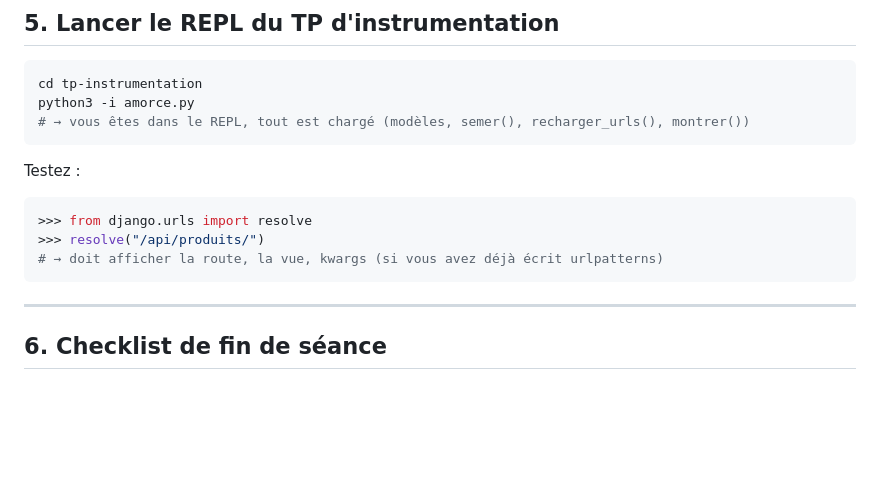
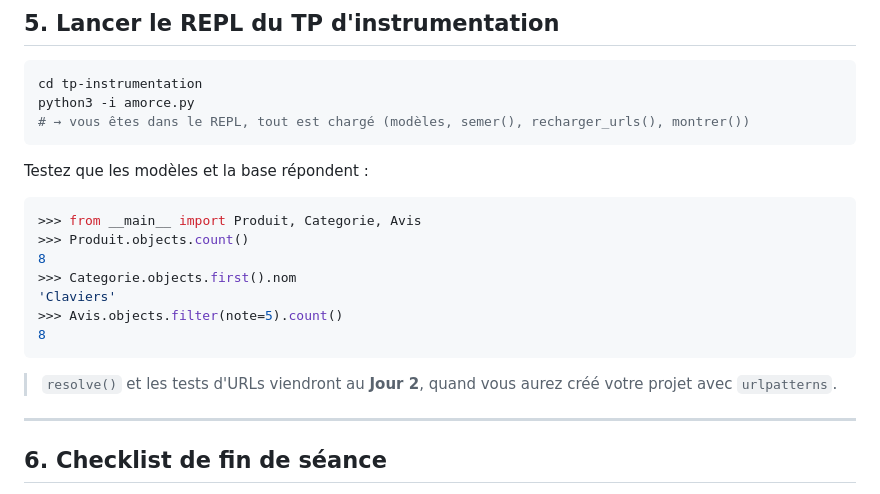
Before and after one commit to Kodoque1/django, a Markdown page: tp-instrumentation/TP-JOUR1.md, the part around the change. Rendered like a GitHub page; blank space fills up the shorter version.

Commit message:
Fix TP-JOUR1: remove premature resolve() test, add proper model test

````diff
--- a/tp-instrumentation/TP-JOUR1.md
+++ b/tp-instrumentation/TP-JOUR1.md
@@ -145,13 +145,19 @@ python3 -i amorce.py
 # → vous êtes dans le REPL, tout est chargé (modèles, semer(), recharger_urls(), montrer())
 ```
 
-Testez :
+Testez que les modèles et la base répondent :
 
 ```python
->>> from django.urls import resolve
->>> resolve("/api/produits/")
-# → doit afficher la route, la vue, kwargs (si vous avez déjà écrit urlpatterns)
+>>> from __main__ import Produit, Categorie, Avis
+>>> Produit.objects.count()
+8
+>>> Categorie.objects.first().nom
+'Claviers'
+>>> Avis.objects.filter(note=5).count()
+8
 ```
+
+> `resolve()` et les tests d'URLs viendront au **Jour 2**, quand vous aurez créé votre projet avec `urlpatterns`.
 
 ---
 
````
